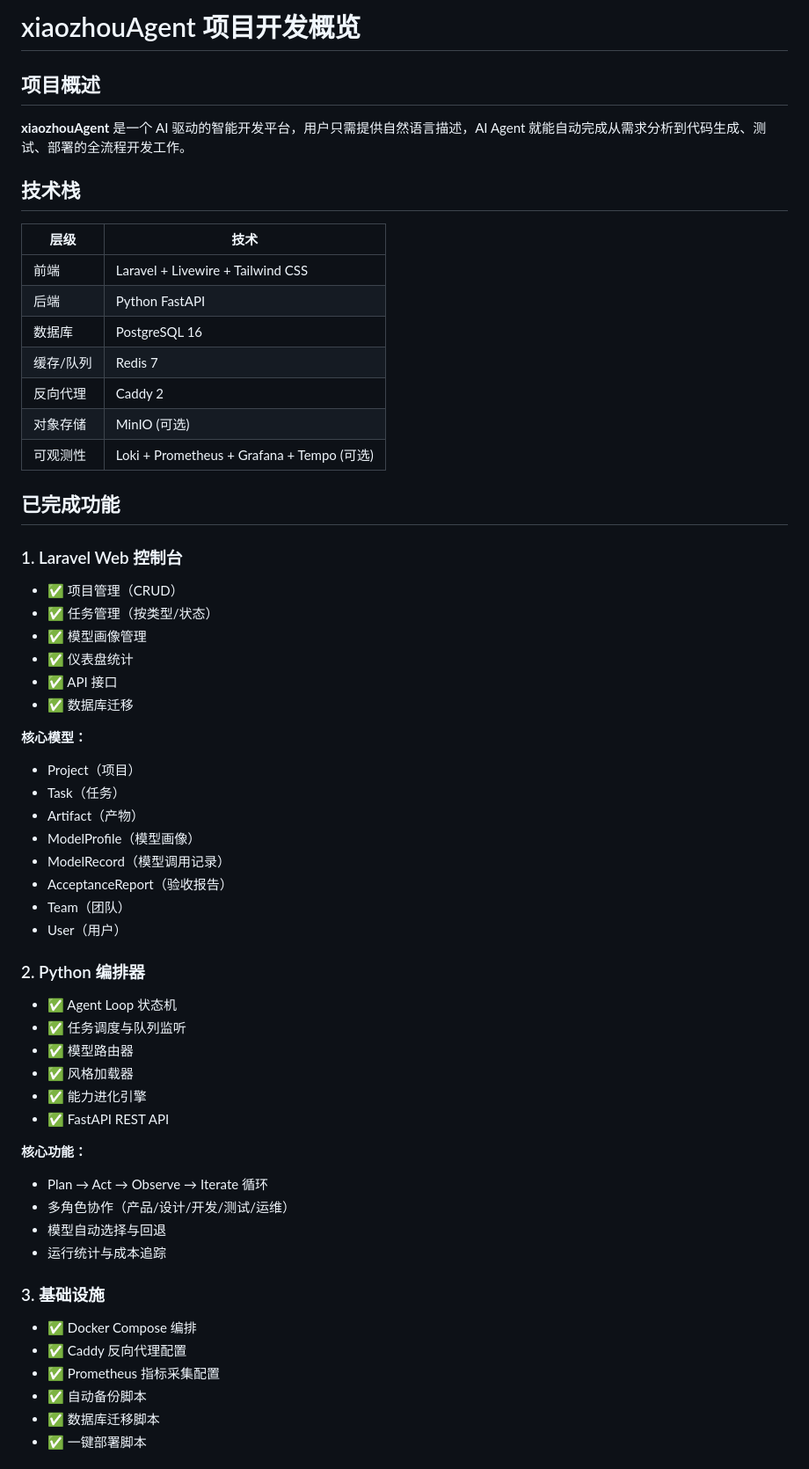
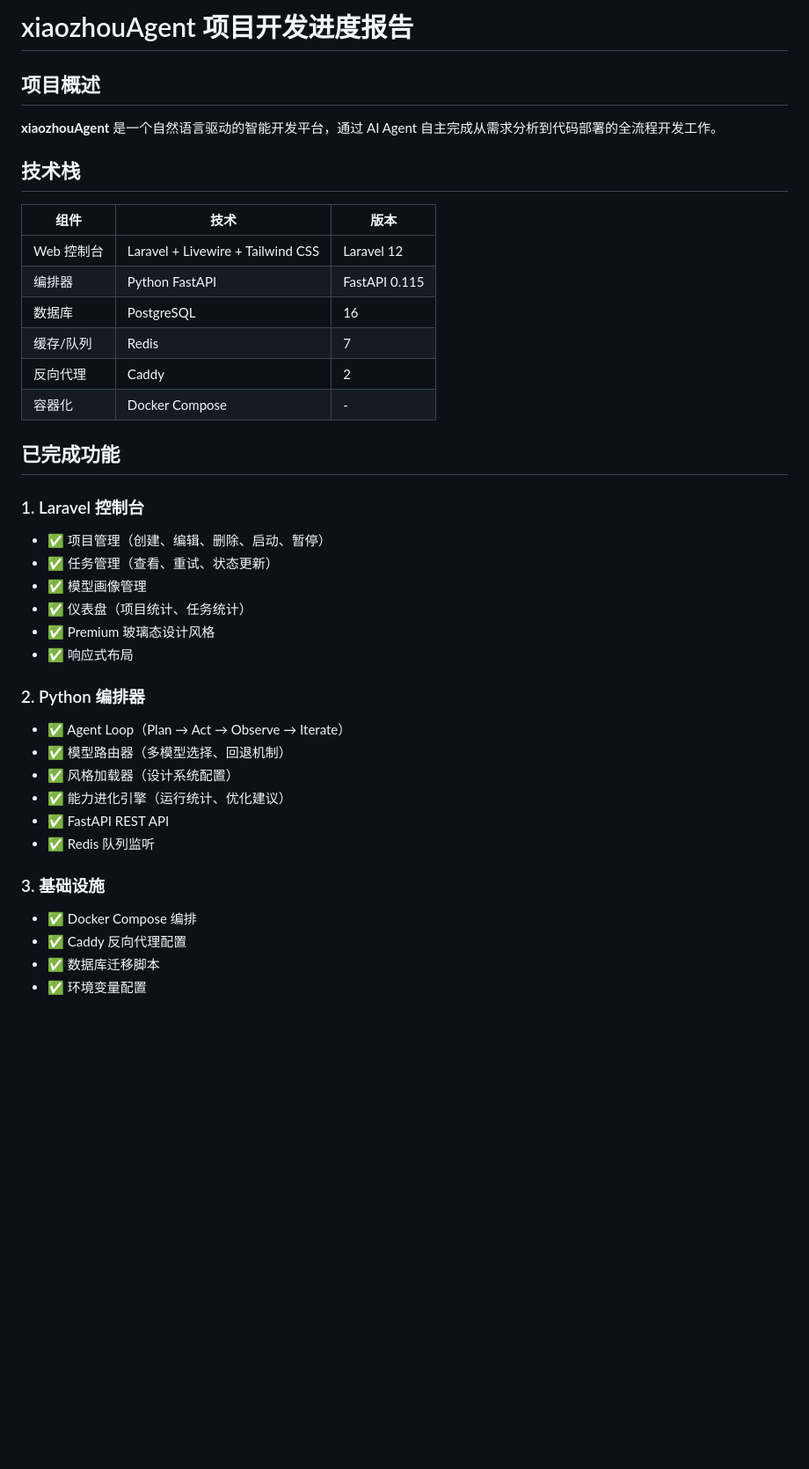
Before and after one commit to zrongzhou/xiaozhouAgent, a Markdown page: overview.md, the part around one of its changes. Shown at 88% size. Rendered like a GitHub page; blank space fills up the shorter version.

```diff
--- a/overview.md
+++ b/overview.md
@@ -1,60 +1,44 @@
-# xiaozhouAgent 项目开发概览
+# xiaozhouAgent 项目开发进度报告
 
 ## 项目概述
 
-**xiaozhouAgent** 是一个 AI 驱动的智能开发平台，用户只需提供自然语言描述，AI Agent 就能自动完成从需求分析到代码生成、测试、部署的全流程开发工作。
+**xiaozhouAgent** 是一个自然语言驱动的智能开发平台，通过 AI Agent 自主完成从需求分析到代码部署的全流程开发工作。
 
 ## 技术栈
 
-| 层级 | 技术 |
-|------|------|
-| 前端 | Laravel + Livewire + Tailwind CSS |
-| 后端 | Python FastAPI |
-| 数据库 | PostgreSQL 16 |
-| 缓存/队列 | Redis 7 |
-| 反向代理 | Caddy 2 |
-| 对象存储 | MinIO (可选) |
-| 可观测性 | Loki + Prometheus + Grafana + Tempo (可选) |
+| 组件 | 技术 | 版本 |
+|------|------|------|
+| Web 控制台 | Laravel + Livewire + Tailwind CSS | Laravel 12 |
+| 编排器 | Python FastAPI | FastAPI 0.115 |
+| 数据库 | PostgreSQL | 16 |
+| 缓存/队列 | Redis | 7 |
+| 反向代理 | Caddy | 2 |
+| 容器化 | Docker Compose | - |
 
 ## 已完成功能
 
-### 1. Laravel Web 控制台
-- ✅ 项目管理（CRUD）
-- ✅ 任务管理（按类型/状态）
+### 1. Laravel 控制台
+
+- ✅ 项目管理（创建、编辑、删除、启动、暂停）
+- ✅ 任务管理（查看、重试、状态更新）
 - ✅ 模型画像管理
-- ✅ 仪表盘统计
-- ✅ API 接口
-- ✅ 数据库迁移
-
-**核心模型：**
-- Project（项目）
-- Task（任务）
-- Artifact（产物）
-- ModelProfile（模型画像）
-- ModelRecord（模型调用记录）
-- AcceptanceReport（验收报告）
-- Team（团队）
-- User（用户）
+- ✅ 仪表盘（项目统计、任务统计）
+- ✅ Premium 玻璃态设计风格
+- ✅ 响应式布局
 
 ### 2. Python 编排器
-- ✅ Agent Loop 状态机
-- ✅ 任务调度与队列监听
-- ✅ 模型路由器
-- ✅ 风格加载器
-- ✅ 能力进化引擎
+
+- ✅ Agent Loop（Plan → Act → Observe → Iterate）
+- ✅ 模型路由器（多模型选择、回退机制）
+- ✅ 风格加载器（设计系统配置）
+- ✅ 能力进化引擎（运行统计、优化建议）
 - ✅ FastAPI REST API
-
-**核心功能：**
-- Plan → Act → Observe → Iterate 循环
-- 多角色协作（产品/设计/开发/测试/运维）
-- 模型自动选择与回退
-- 运行统计与成本追踪
+- ✅ Redis 队列监听
 
 ### 3. 基础设施
+
 - ✅ Docker Compose 编排
 - ✅ Caddy 反向代理配置
-- ✅ Prometheus 指标采集配置
-- ✅ 自动备份脚本
 - ✅ 数据库迁移脚本
-- ✅ 一键部署脚本
+- ✅ 环境变量配置
 
```
Also changed, not shown: other parts of overview.md (+68 -94 lines).
